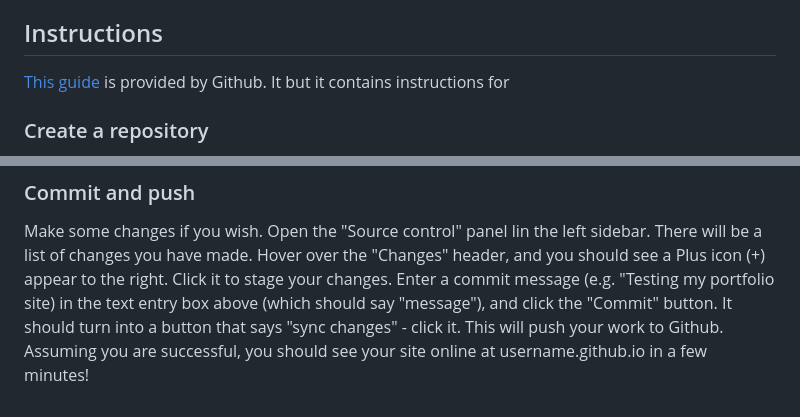
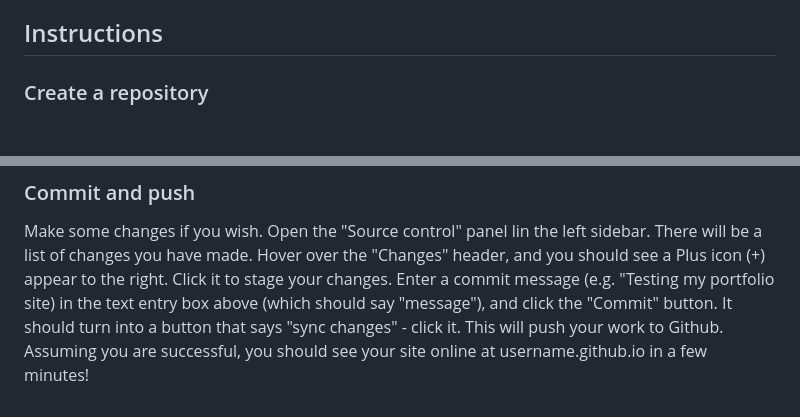
Before and after one commit to branchwelder/web-technologies, a Markdown page: projects/mp0_portfolio/README.md, 2 parts joined by grey strips. Rendered like a GitHub page; blank space fills up the shorter version.

Commit message:
Edit MP0 Description

```diff
--- a/projects/mp0_portfolio/README.md
+++ b/projects/mp0_portfolio/README.md
@@ -52,9 +52,6 @@ These are the requirements for your portfolio site. Read them carefully!
 
 ## Instructions
 
-[This guide](https://pages.github.com/) is provided by Github. It but it
-contains instructions for
-
 ### Create a repository
 
 Head over to GitHub and create a new public repository named username.github.io,
@@ -88,3 +85,7 @@ the text entry box above (which should say "message"), and click the "Commit"
 button. It should turn into a button that says "sync changes" - click it. This
 will push your work to Github. Assuming you are successful, you should see your
 site online at username.github.io in a few minutes!
+
+<!-- ## Resources
+
+[This guide](https://pages.github.com/) is provided by Github.  -->
```
